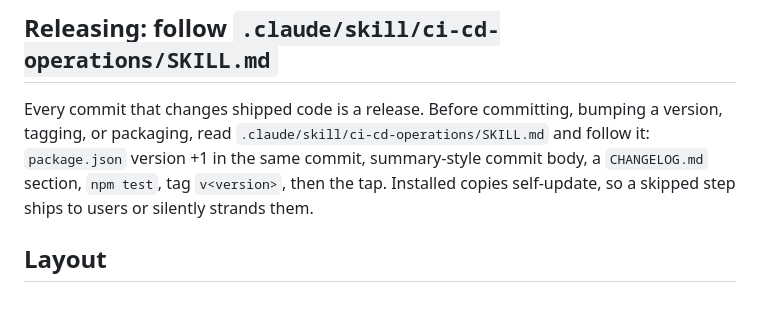
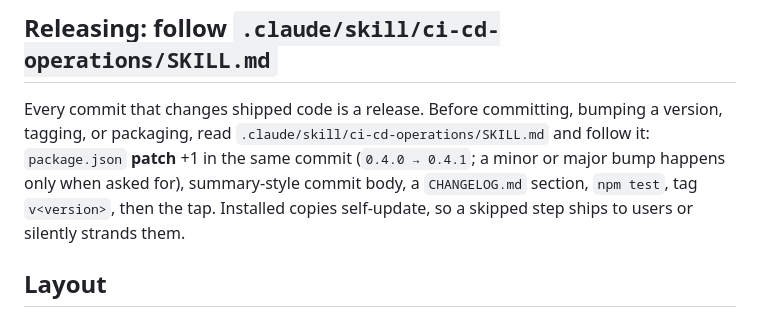
Before and after one commit to abdusselm/panea, a Markdown page: CLAUDE.md, the part around the change. Drawn GitHub-style.

Commit message:
docs(release): a version bump means the patch number, not the minor
"Bump the version by one" was written with a minor-bump escape hatch for
"a release a user would notice as new", which is every feature, so a feature
commit rolled 0.2.1 to 0.3.0 instead of 0.2.2. The maintainer means the last
number: +1 patch, every time, with no ceiling at 9. Minor and major bumps now
happen only when asked for in so many words.

```diff
--- a/CLAUDE.md
+++ b/CLAUDE.md
@@ -54,8 +54,9 @@ Rationale belongs in the commit message, `README.md`, or this file — not inlin
 
 Every commit that changes shipped code is a release. Before committing, bumping
 a version, tagging, or packaging, read
-`.claude/skill/ci-cd-operations/SKILL.md` and follow it: `package.json` version
-+1 in the same commit, summary-style commit body, a `CHANGELOG.md` section,
+`.claude/skill/ci-cd-operations/SKILL.md` and follow it: `package.json` **patch**
++1 in the same commit (`0.4.0 → 0.4.1`; a minor or major bump happens only when
+asked for), summary-style commit body, a `CHANGELOG.md` section,
 `npm test`, tag `v<version>`, then the tap. Installed copies self-update, so a
 skipped step ships to users or silently strands them.
 
```
Also changed, not shown: 1 other file.
